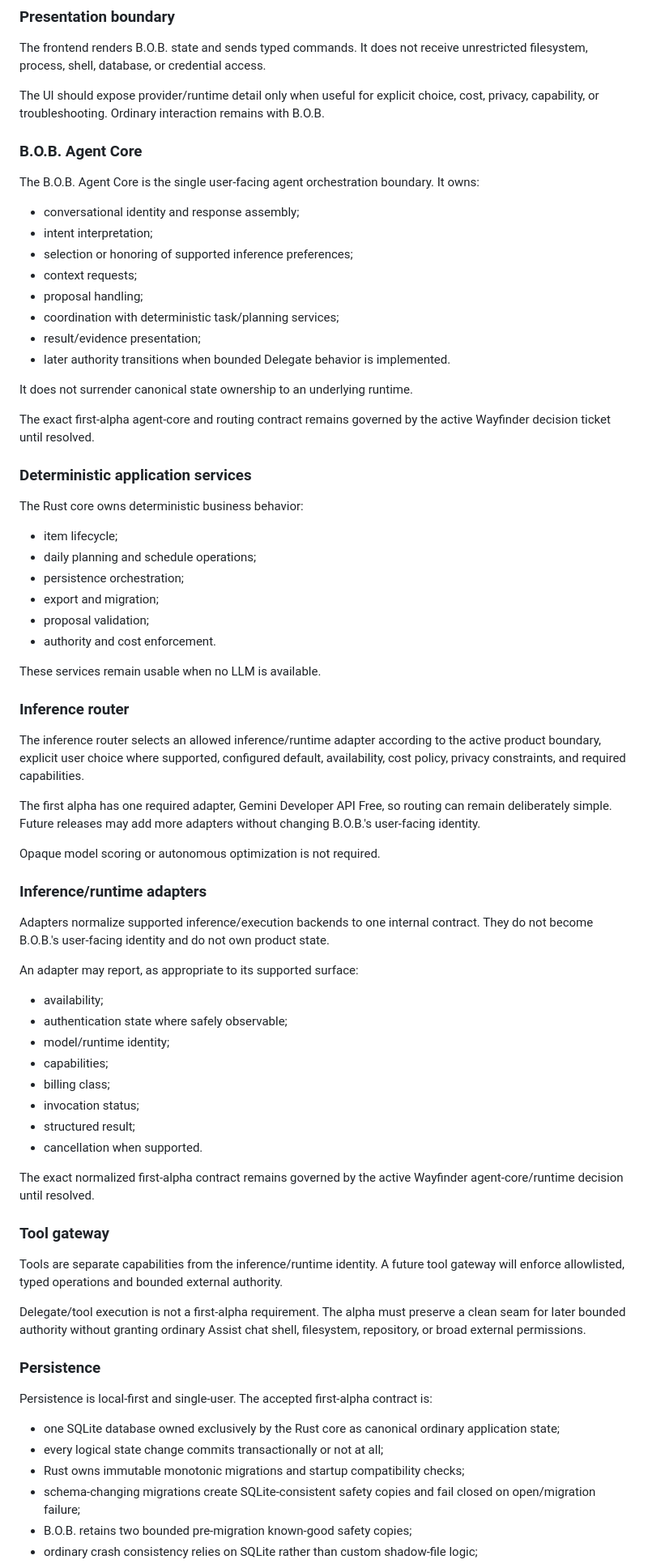
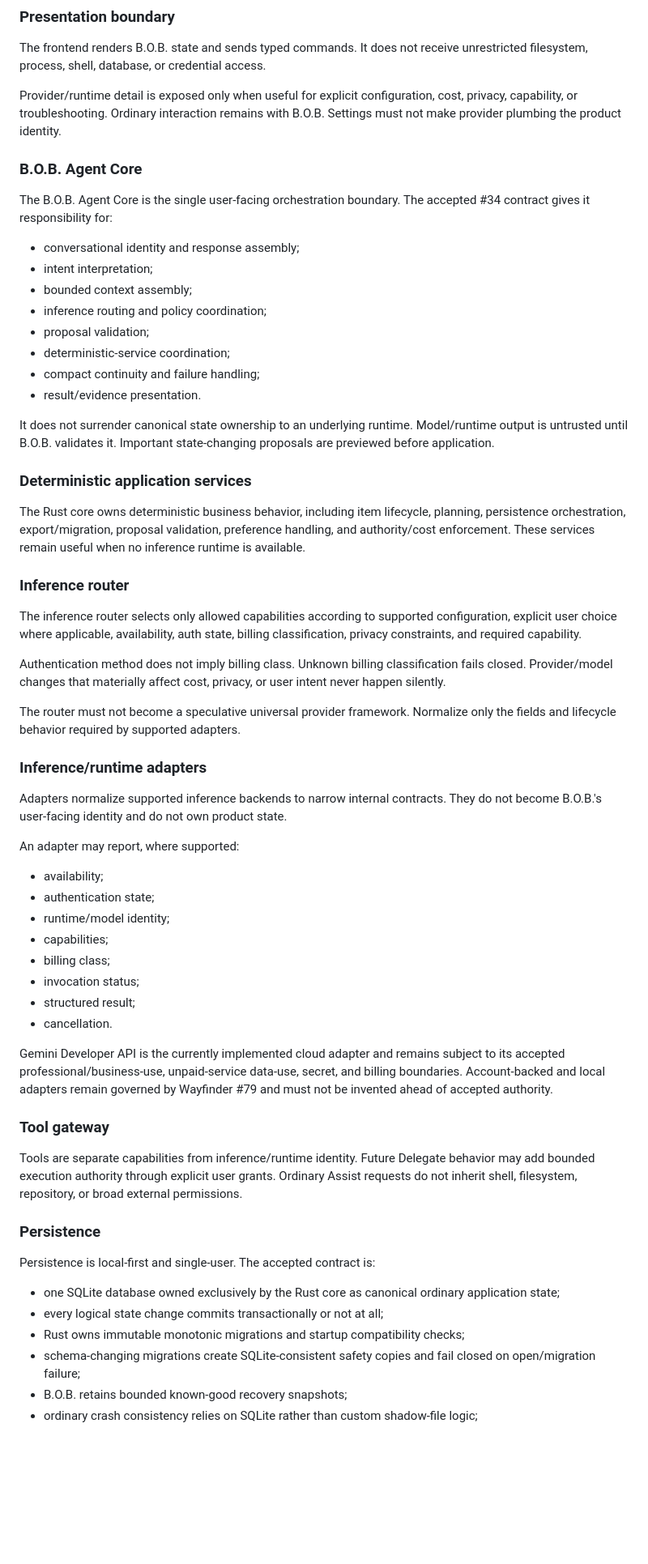
Before and after one commit to Knapp-Kevin/B.O.B., a Markdown page: docs/ARCHITECTURE.md, the part around one of its changes. Shown at 81% size. Drawn GitHub-style; blank space fills up the shorter version.

```diff
--- a/docs/ARCHITECTURE.md
+++ b/docs/ARCHITECTURE.md
@@ -102,76 +102,63 @@ flowchart TB
 
 The frontend renders B.O.B. state and sends typed commands. It does not receive unrestricted filesystem, process, shell, database, or credential access.
 
-The UI should expose provider/runtime detail only when useful for explicit choice, cost, privacy, capability, or troubleshooting. Ordinary interaction remains with B.O.B.
+Provider/runtime detail is exposed only when useful for explicit configuration, cost, privacy, capability, or troubleshooting. Ordinary interaction remains with B.O.B. Settings must not make provider plumbing the product identity.
 
 ### B.O.B. Agent Core
 
-The B.O.B. Agent Core is the single user-facing agent orchestration boundary. It owns:
+The B.O.B. Agent Core is the single user-facing orchestration boundary. The accepted #34 contract gives it responsibility for:
 
 - conversational identity and response assembly;
 - intent interpretation;
-- selection or honoring of supported inference preferences;
-- context requests;
-- proposal handling;
-- coordination with deterministic task/planning services;
-- result/evidence presentation;
-- later authority transitions when bounded Delegate behavior is implemented.
+- bounded context assembly;
+- inference routing and policy coordination;
+- proposal validation;
+- deterministic-service coordination;
+- compact continuity and failure handling;
+- result/evidence presentation.
 
-It does not surrender canonical state ownership to an underlying runtime.
-
-The exact first-alpha agent-core and routing contract remains governed by the active Wayfinder decision ticket until resolved.
+It does not surrender canonical state ownership to an underlying runtime. Model/runtime output is untrusted until B.O.B. validates it. Important state-changing proposals are previewed before application.
 
 ### Deterministic application services
 
-The Rust core owns deterministic business behavior:
-
-- item lifecycle;
-- daily planning and schedule operations;
-- persistence orchestration;
-- export and migration;
-- proposal validation;
-- authority and cost enforcement.
-
-These services remain usable when no LLM is available.
+The Rust core owns deterministic business behavior, including item lifecycle, planning, persistence orchestration, export/migration, proposal validation, preference handling, and authority/cost enforcement. These services remain useful when no inference runtime is available.
 
 ### Inference router
 
-The inference router selects an allowed inference/runtime adapter according to the active product boundary, explicit user choice where supported, configured default, availability, cost policy, privacy constraints, and required capabilities.
+The inference router selects only allowed capabilities according to supported configuration, explicit user choice where applicable, availability, auth state, billing classification, privacy constraints, and required capability.
 
-The first alpha has one required adapter, Gemini Developer API Free, so routing can remain deliberately simple. Future releases may add more adapters without changing B.O.B.'s user-facing identity.
+Authentication method does not imply billing class. Unknown billing classification fails closed. Provider/model changes that materially affect cost, privacy, or user intent never happen silently.
 
-Opaque model scoring or autonomous optimization is not required.
+The router must not become a speculative universal provider framework. Normalize only the fields and lifecycle behavior required by supported adapters.
 
 ### Inference/runtime adapters
 
-Adapters normalize supported inference/execution backends to one internal contract. They do not become B.O.B.'s user-facing identity and do not own product state.
+Adapters normalize supported inference backends to narrow internal contracts. They do not become B.O.B.'s user-facing identity and do not own product state.
 
-An adapter may report, as appropriate to its supported surface:
+An adapter may report, where supported:
 
 - availability;
-- authentication state where safely observable;
-- model/runtime identity;
+- authentication state;
+- runtime/model identity;
 - capabilities;
 - billing class;
 - invocation status;
 - structured result;
-- cancellation when supported.
+- cancellation.
 
-The exact normalized first-alpha contract remains governed by the active Wayfinder agent-core/runtime decision until resolved.
+Gemini Developer API is the currently implemented cloud adapter and remains subject to its accepted professional/business-use, unpaid-service data-use, secret, and billing boundaries. Account-backed and local adapters remain governed by Wayfinder #79 and must not be invented ahead of accepted authority.
 
 ### Tool gateway
 
-Tools are separate capabilities from the inference/runtime identity. A future tool gateway will enforce allowlisted, typed operations and bounded external authority.
-
-Delegate/tool execution is not a first-alpha requirement. The alpha must preserve a clean seam for later bounded authority without granting ordinary Assist chat shell, filesystem, repository, or broad external permissions.
+Tools are separate capabilities from inference/runtime identity. Future Delegate behavior may add bounded execution authority through explicit user grants. Ordinary Assist requests do not inherit shell, filesystem, repository, or broad external permissions.
 
 ### Persistence
 
-Persistence is local-first and single-user. The accepted first-alpha contract is:
+Persistence is local-first and single-user. The accepted contract is:
 
 - one SQLite database owned exclusively by the Rust core as canonical ordinary application state;
 - every logical state change commits transactionally or not at all;
 - Rust owns immutable monotonic migrations and startup compatibility checks;
 - schema-changing migrations create SQLite-consistent safety copies and fail closed on open/migration failure;
-- B.O.B. retains two bounded pre-migration known-good safety copies;
+- B.O.B. retains bounded known-good recovery snapshots;
 - ordinary crash consistency relies on SQLite rather than custom shadow-file logic;
```
Also changed, not shown: other parts of docs/ARCHITECTURE.md (+53 -103 lines).
